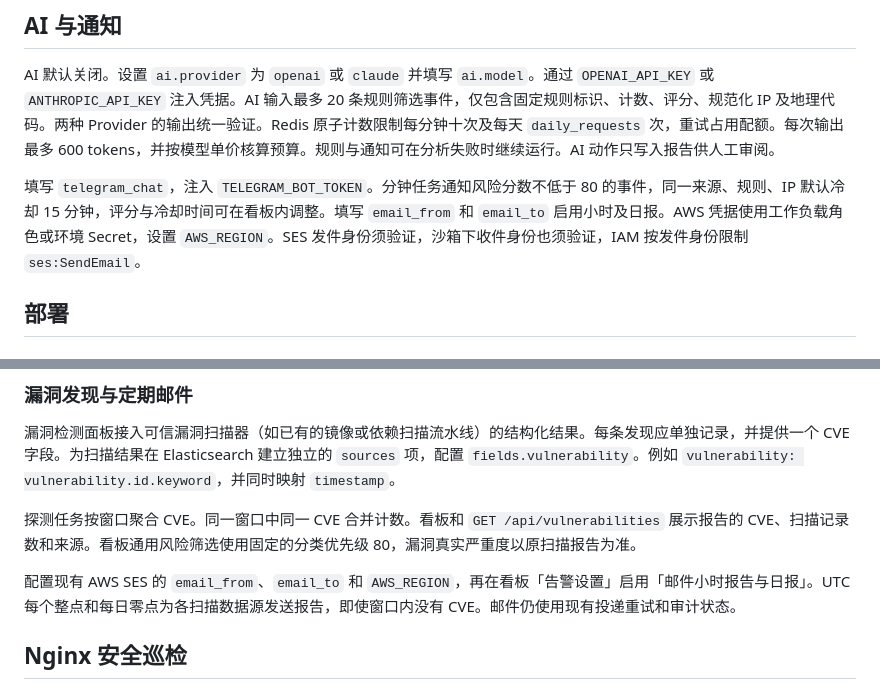
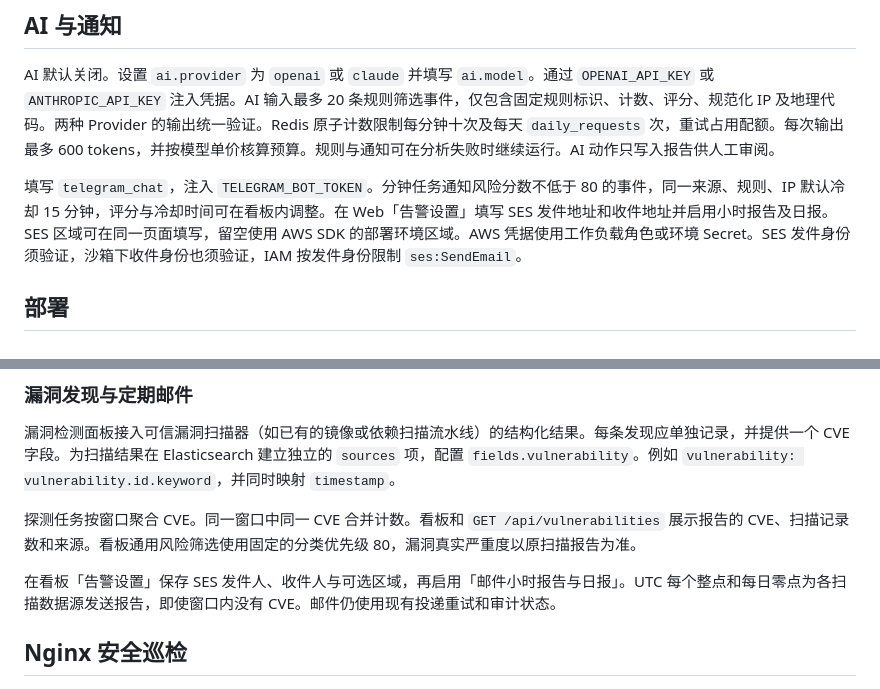
Before and after one commit to shupian235/sre-aiobs, a Markdown page: docs/deployment.md, 2 parts joined by grey strips. Rendered like a GitHub page.

```diff
--- a/docs/deployment.md
+++ b/docs/deployment.md
@@ -36,7 +36,7 @@ UTC 每分钟、五分钟、小时、日窗口延迟 15 秒后执行。任务使
 
 AI 默认关闭。设置 `ai.provider` 为 `openai` 或 `claude` 并填写 `ai.model`。通过 `OPENAI_API_KEY` 或 `ANTHROPIC_API_KEY` 注入凭据。AI 输入最多 20 条规则筛选事件，仅包含固定规则标识、计数、评分、规范化 IP 及地理代码。两种 Provider 的输出统一验证。Redis 原子计数限制每分钟十次及每天 `daily_requests` 次，重试占用配额。每次输出最多 600 tokens，并按模型单价核算预算。规则与通知可在分析失败时继续运行。AI 动作只写入报告供人工审阅。
 
-填写 `telegram_chat`，注入 `TELEGRAM_BOT_TOKEN`。分钟任务通知风险分数不低于 80 的事件，同一来源、规则、IP 默认冷却 15 分钟，评分与冷却时间可在看板内调整。填写 `email_from` 和 `email_to` 启用小时及日报。AWS 凭据使用工作负载角色或环境 Secret，设置 `AWS_REGION`。SES 发件身份须验证，沙箱下收件身份也须验证，IAM 按发件身份限制 `ses:SendEmail`。
+填写 `telegram_chat`，注入 `TELEGRAM_BOT_TOKEN`。分钟任务通知风险分数不低于 80 的事件，同一来源、规则、IP 默认冷却 15 分钟，评分与冷却时间可在看板内调整。在 Web「告警设置」填写 SES 发件地址和收件地址并启用小时报告及日报。SES 区域可在同一页面填写，留空使用 AWS SDK 的部署环境区域。AWS 凭据使用工作负载角色或环境 Secret。SES 发件身份须验证，沙箱下收件身份也须验证，IAM 按发件身份限制 `ses:SendEmail`。
 
 ## 部署
 
@@ -161,7 +161,7 @@ Elasticsearch 使用可聚合字段。依赖字段只在调用失败时写入分
 
 探测任务按窗口聚合 CVE。同一窗口中同一 CVE 合并计数。看板和 `GET /api/vulnerabilities` 展示报告的 CVE、扫描记录数和来源。看板通用风险筛选使用固定的分类优先级 80，漏洞真实严重度以原扫描报告为准。
 
-配置现有 AWS SES 的 `email_from`、`email_to` 和 `AWS_REGION`，再在看板「告警设置」启用「邮件小时报告与日报」。UTC 每个整点和每日零点为各扫描数据源发送报告，即使窗口内没有 CVE。邮件仍使用现有投递重试和审计状态。
+在看板「告警设置」保存 SES 发件人、收件人与可选区域，再启用「邮件小时报告与日报」。UTC 每个整点和每日零点为各扫描数据源发送报告，即使窗口内没有 CVE。邮件仍使用现有投递重试和审计状态。
 
 ## Nginx 安全巡检
 
```
Also changed, not shown: docs/update-and-configuration.md (+4 -0 lines), docs/web-operations.md (+3 -3 lines), docs/preview/images/web-alert-settings.png, 14 other files.
